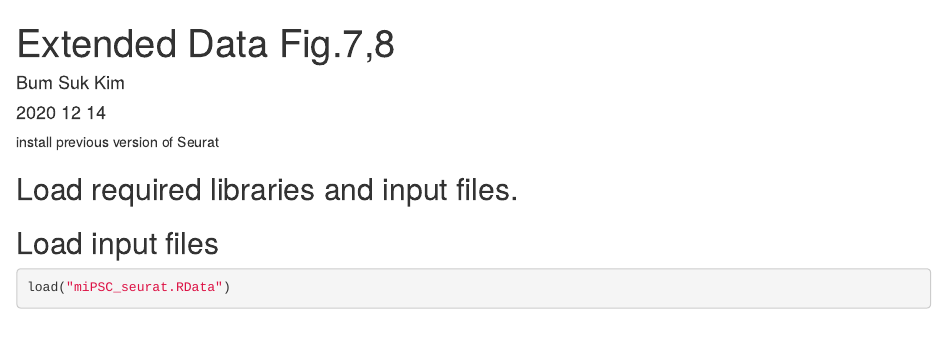
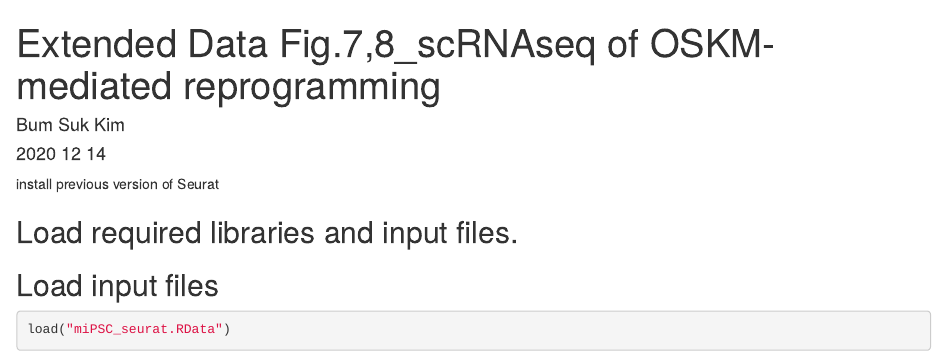
Before and after one commit to jeongminha90/scRNAseq, an R Markdown document (Extended Data Fig.7,8.Rmd): the page in a window 1100 px wide, from its top. Rendered offline with R 4.5, knitr and Pandoc, with nearby package versions; some code elsewhere in the file could not run offline.

Commit message:
Update Extended Data Fig.7,8.Rmd
title update

```diff
--- a/Extended Data Fig.7,8.Rmd
+++ b/Extended Data Fig.7,8.Rmd
@@ -1,5 +1,5 @@
 ---
-title: "Extended Data Fig.7,8"
+title: "Extended Data Fig.7,8_scRNAseq of OSKM-mediated reprogramming"
 author: "Bum Suk Kim"
 date: '2020 12 14 '
 output: html_document
```
